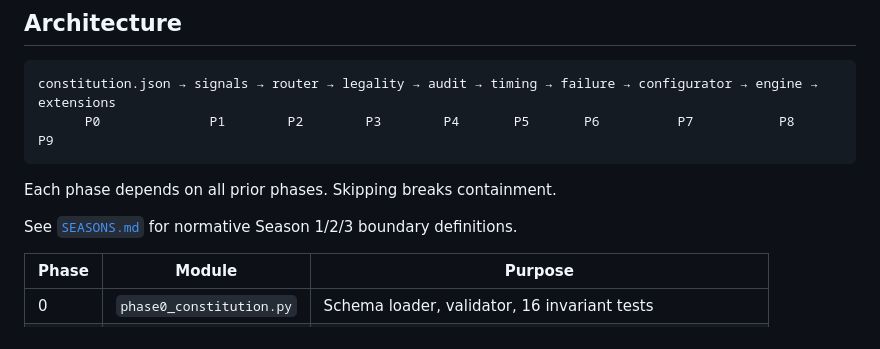
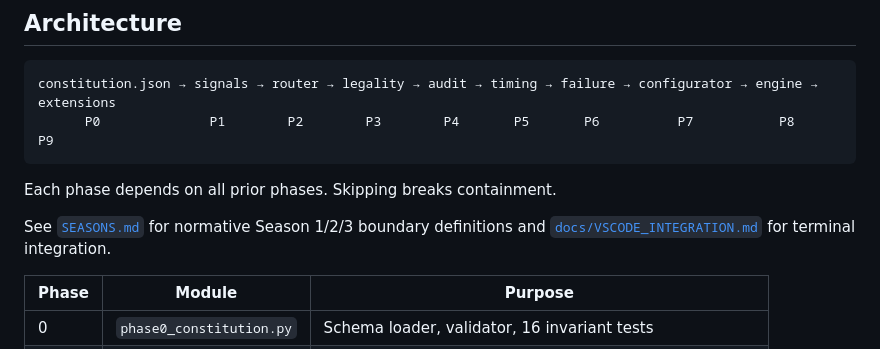
Before and after one commit to Andy160675/SanctuarySovereignSystems, a Markdown page: README.md, the part around the change. Rendered like a GitHub page.

Commit message:
docs(vscode): add VS Code shell integration guide and README link

```diff
--- a/README.md
+++ b/README.md
@@ -38,7 +38,7 @@ constitution.json → signals → router → legality → audit → timing → f
 
 Each phase depends on all prior phases. Skipping breaks containment.
 
-See [`SEASONS.md`](SEASONS.md) for normative Season 1/2/3 boundary definitions.
+See [`SEASONS.md`](SEASONS.md) for normative Season 1/2/3 boundary definitions and [`docs/VSCODE_INTEGRATION.md`](docs/VSCODE_INTEGRATION.md) for terminal integration.
 
 | Phase | Module | Purpose |
 |-------|--------|---------|
```
Also changed, not shown: docs/VSCODE_INTEGRATION.md (added, +49 -0 lines).
